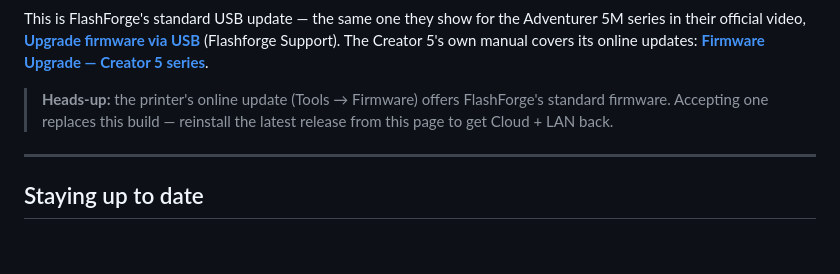
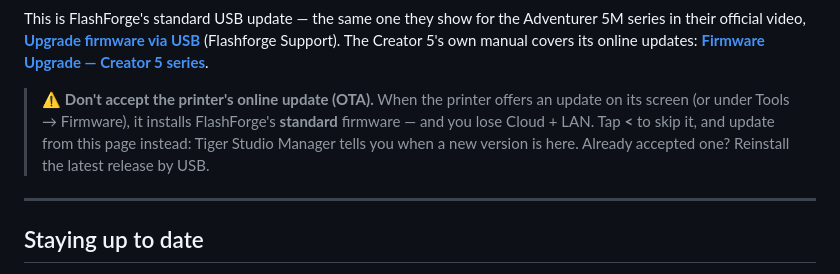
Before and after one commit to TigerTag-Project/FlashForge-TigerTag-Creator5-Firmware-Lan-and-Cloud, a Markdown page: README.md, the part around the change. Rendered like a GitHub page; blank space fills up the shorter version.

Commit message:
README: firm warning — skip the printer's OTA update, it drops Cloud + LAN

```diff
--- a/README.md
+++ b/README.md
@@ -87,9 +87,10 @@ their official video, **[Upgrade firmware via USB](https://www.youtube.com/watch
 (Flashforge Support). The Creator 5's own manual covers its online updates:
 **[Firmware Upgrade — Creator 5 series](https://wiki.flashforge.com/en/creator-series/creator-5-series/manual/firmware-upgrade)**.
 
-> **Heads-up:** the printer's online update (Tools → Firmware) offers FlashForge's standard
-> firmware. Accepting one replaces this build — reinstall the latest release from this page to get
-> Cloud + LAN back.
+> ⚠️ **Don't accept the printer's online update (OTA).** When the printer offers an update on its
+> screen (or under Tools → Firmware), it installs FlashForge's **standard** firmware — and you lose
+> Cloud + LAN. Tap **<** to skip it, and update from this page instead: Tiger Studio Manager tells
+> you when a new version is here. Already accepted one? Reinstall the latest release by USB.
 
 ---
 
```
